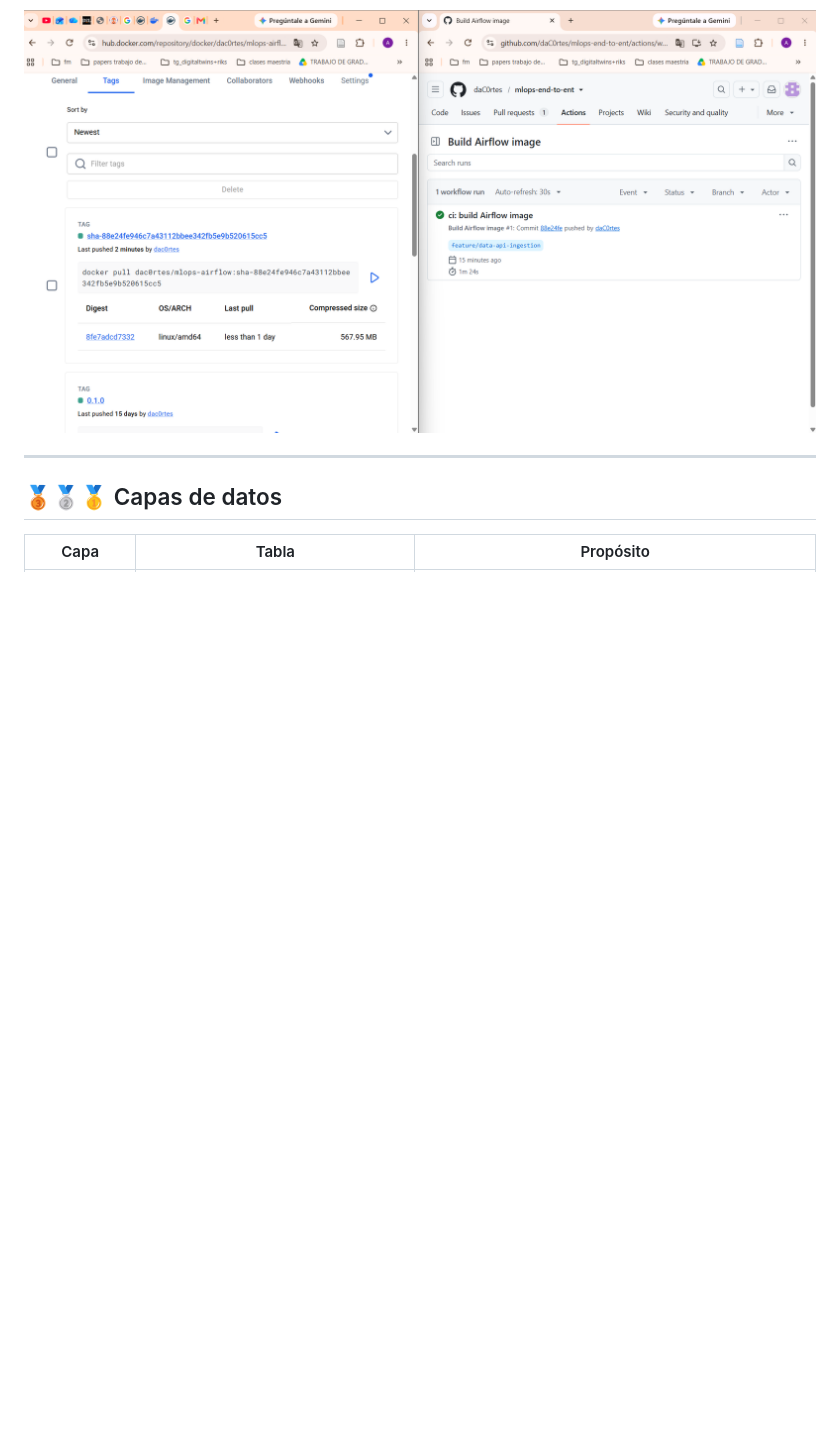
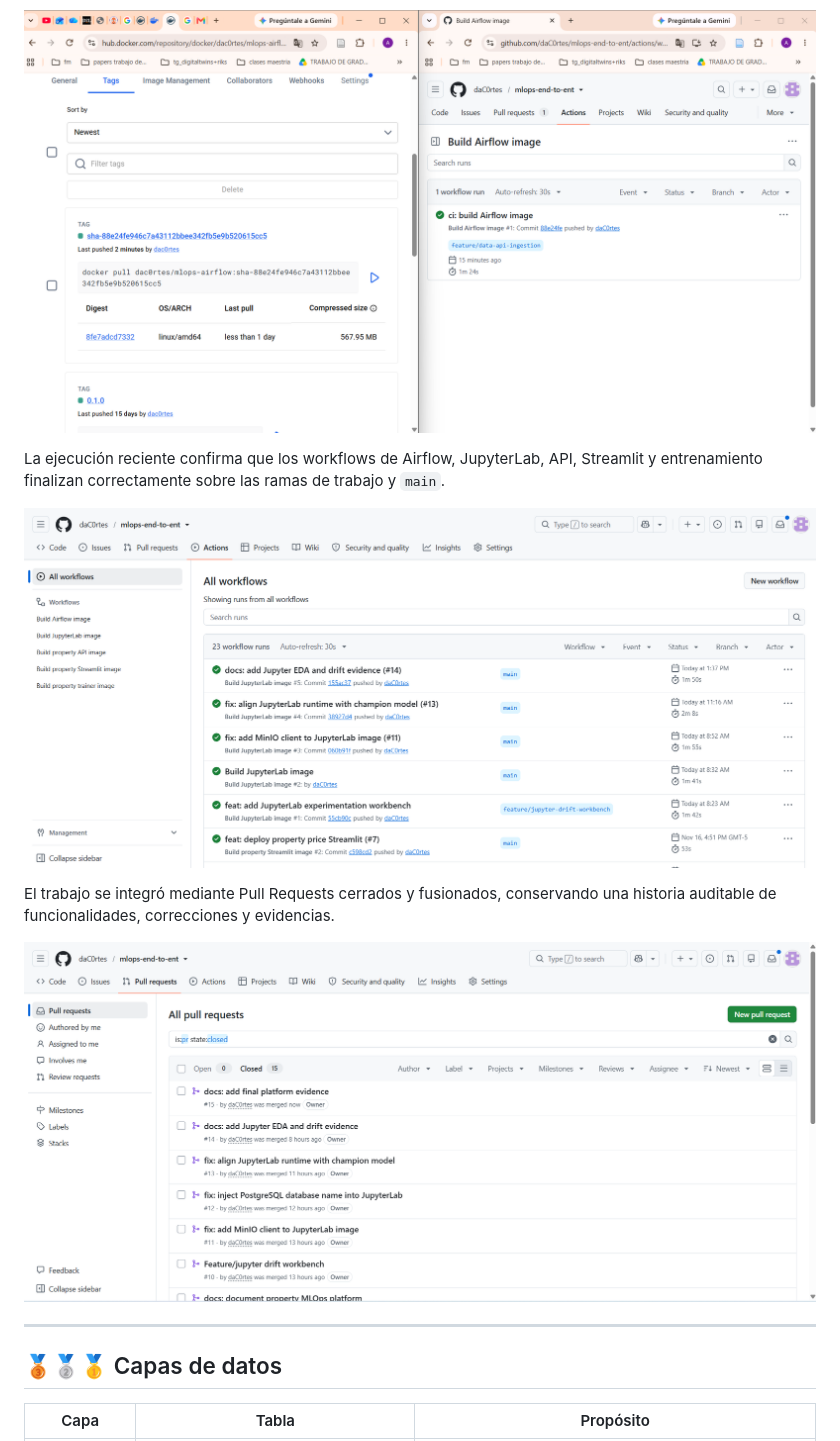
Before and after one commit to daC0rtes/mlops-end-to-ent, a Markdown page: README.md, the part around the change. Rendered like a GitHub page; pictures changed too: docs/evidence/04-github-actions-successful-workflows.png (added), docs/evidence/05-github-pull-requests-merged.png (added); blank space fills up the shorter version.

Commit message:
docs: add GitHub Actions and PR evidence (#16)

```diff
--- a/README.md
+++ b/README.md
@@ -88,6 +88,14 @@ Locust ejecutó 705 solicitudes contra `property-api`, con 0 fallos y 5,2 RPS ag
 GitHub Actions construyó la imagen de Airflow y la publicó en Docker Hub con un tag SHA inmutable. Este patrón permite identificar exactamente qué versión fue desplegada.
 
 ![GitHub Actions y Docker Hub](docs/evidence/03-ci-dockerhub-airflow.png)
+
+La ejecución reciente confirma que los workflows de Airflow, JupyterLab, API, Streamlit y entrenamiento finalizan correctamente sobre las ramas de trabajo y `main`.
+
+![Workflows exitosos de GitHub Actions](docs/evidence/04-github-actions-successful-workflows.png)
+
+El trabajo se integró mediante Pull Requests cerrados y fusionados, conservando una historia auditable de funcionalidades, correcciones y evidencias.
+
+![Pull Requests fusionados del proyecto](docs/evidence/05-github-pull-requests-merged.png)
 
 ---
 
```
